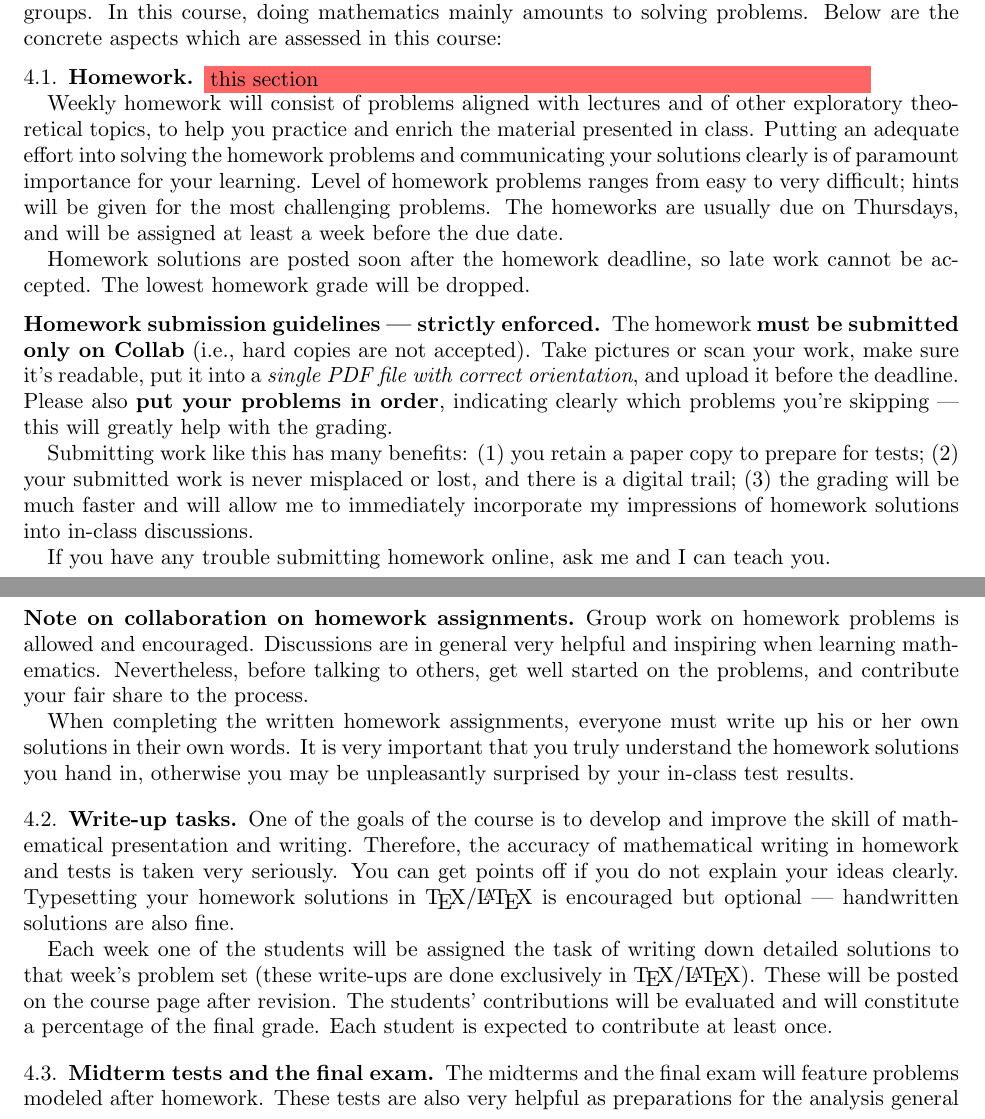
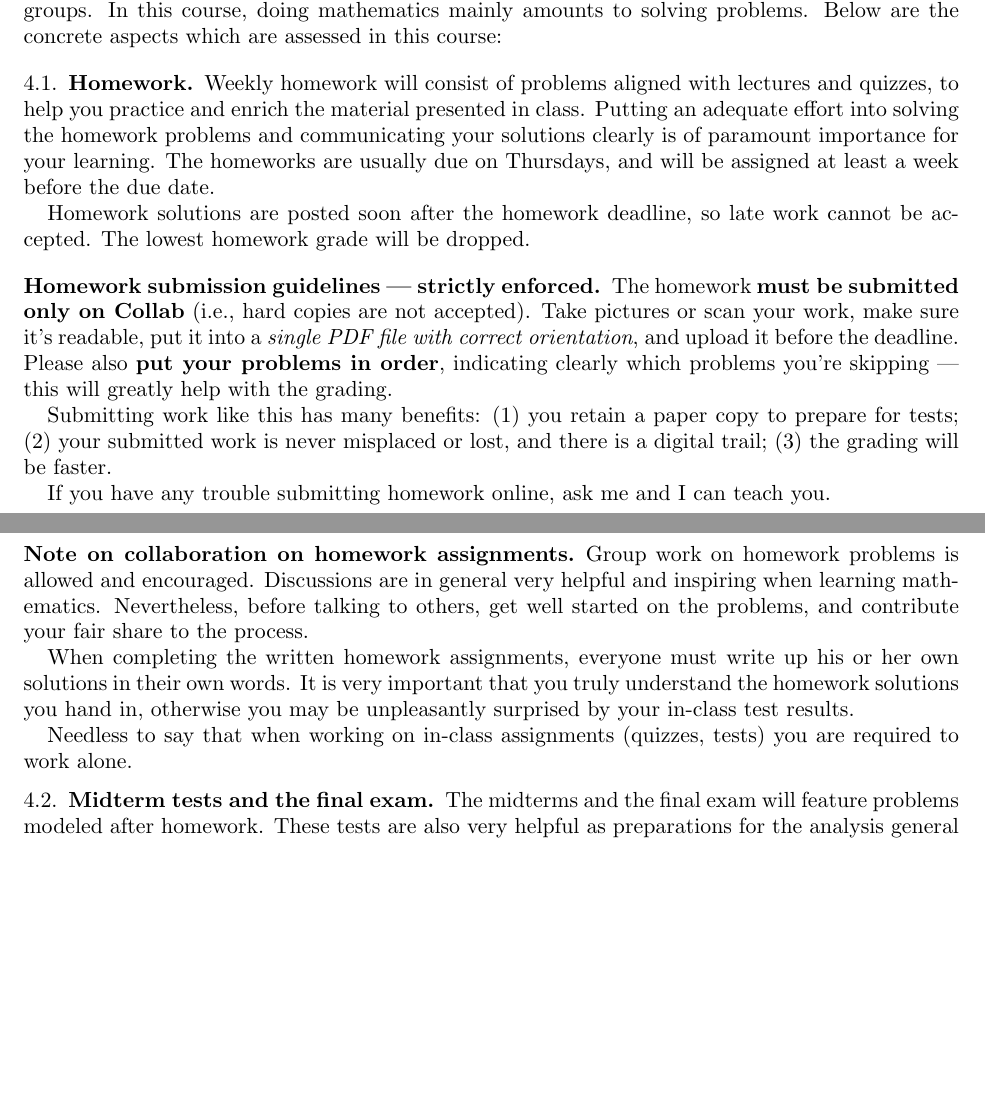
Before and after one commit to lenis2000/Syllabi, a LaTeX paper (Syllabus_3340_s20.tex): two parts of pages 2 and 3 of 4 before the commit and two parts of pages 2 and 3 of 3 after it, joined at a grey line, cut so that both start at the same text, the shorter picture padded with empty space. Compiled offline with pdfLaTeX.

Commit message:
update Syllabus_3340_s20.tex at Mon Jan  6 15:36:35 EST 2020

```diff
--- a/Syllabus_3340_s20.tex
+++ b/Syllabus_3340_s20.tex
@@ -148,18 +148,13 @@ Below are the concrete aspects which are assessed in this course:
 
 \subsection{Homework}
 
-\colorbox{red!60!white}{\parbox{.7\textwidth}{this section}}
-
 Weekly homework will consist of
-problems aligned with lectures
-and of other exploratory theoretical topics,
+problems aligned with lectures and quizzes,
 to help you practice and enrich the material presented in class.
 Putting an adequate effort into solving the homework
 problems and
 communicating your solutions clearly is
 of paramount importance for your learning.
-Level of homework problems ranges from easy to very difficult;
-hints will be given for the most challenging problems.
 The homeworks are usually due on
 Thursdays, and will be assigned at least a week before the due
 date.
@@ -180,9 +175,7 @@ Submitting work like this has many benefits:
 (1) you retain a paper copy to
 prepare for tests;
 (2) your submitted work is never misplaced or lost, and there is a digital trail;
-(3) the grading will be much faster and will allow me to immediately
-incorporate my impressions of homework solutions into in-class
-discussions.
+(3) the grading will be faster.
 
 If you have any trouble submitting homework online, ask me and I can teach you.
 
@@ -200,25 +193,8 @@ solutions in their own words.
 It is very important that you truly understand the homework solutions you hand
 in, otherwise you may be unpleasantly surprised by your in-class test results.
 
-\subsection{Write-up tasks}
-
-One of the goals of the course is to develop and improve
-the skill of mathematical presentation and writing.
-Therefore, the accuracy of mathematical writing
-in homework and tests
-is taken very seriously. You can get points off
-if you do not explain your ideas clearly.
-Typesetting your homework solutions in \TeX/\LaTeX{} is encouraged
-but optional --- handwritten solutions are also fine.
-
-Each week one of the students will be assigned the task of
-writing down
-detailed solutions to that week’s problem set (these write-ups are done
-exclusively in \TeX/\LaTeX{}).
-These will be posted on the
-course page after revision. The students' contributions will be evaluated and
-will constitute a percentage of the final grade. Each student is expected
-to contribute at least once.
+Needless to say that when working on in-class assignments (quizzes, tests)
+you are required to work alone.
 
 \subsection{Midterm tests and the final exam}
 
```
